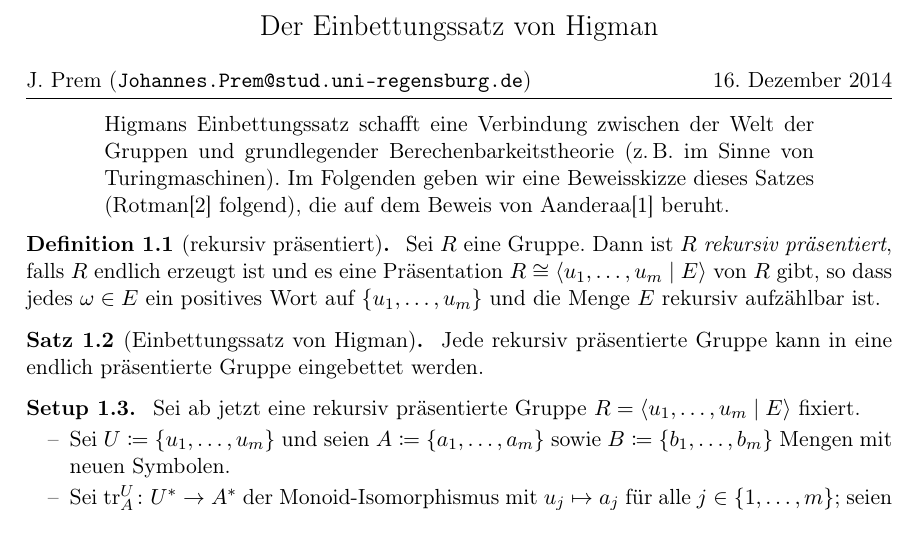
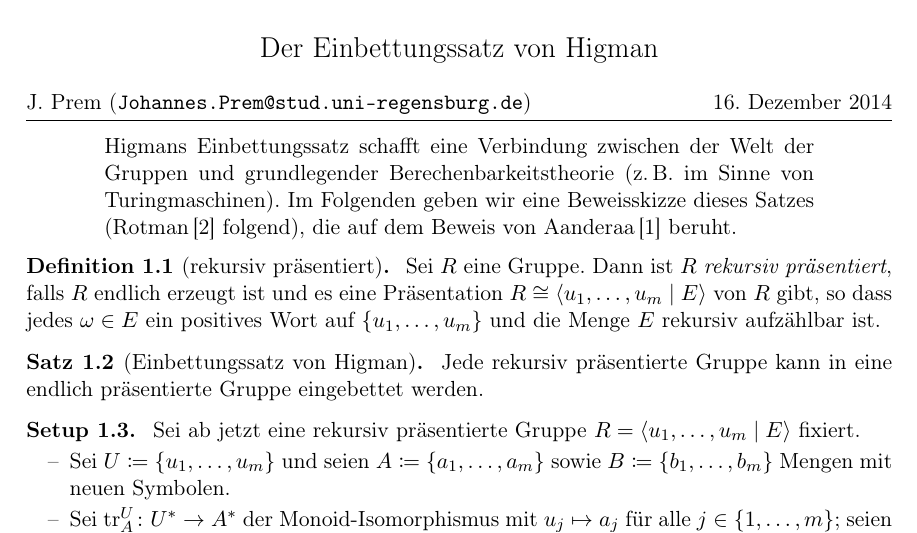
Before and after one commit to J0J0/talk_about_higmans_embedding_theorem, a LaTeX document (Handout_Vortrag_10-Einbettungssatz_von_Higman.tex, which reads title.tex): part of page 1 of 2, cut so that both start at the same text. Compiled offline with pdfLaTeX.

Commit message:
add space before \cite

```diff
--- a/title.tex
+++ b/title.tex
@@ -27,7 +27,7 @@ J. Prem (\href{mailto:Johannes.Prem@stud.uni-regensburg.de}%
         Higmans Einbettungssatz schafft eine Verbindung zwischen der Welt der
         Gruppen und grundlegender Berechenbarkeitstheorie (z.\,B. im Sinne von
         Turingmaschinen). Im Folgenden geben wir eine Beweisskizze dieses
-        Satzes (Rotman\cite{bookc:rotman95} folgend), die auf dem Beweis
-        von Aanderaa\cite{paper:aanderaa73} beruht.
+        Satzes (Rotman\,\cite{bookc:rotman95} folgend), die auf dem Beweis
+        von Aanderaa\,\cite{paper:aanderaa73} beruht.
     }
 \end{center}
```
